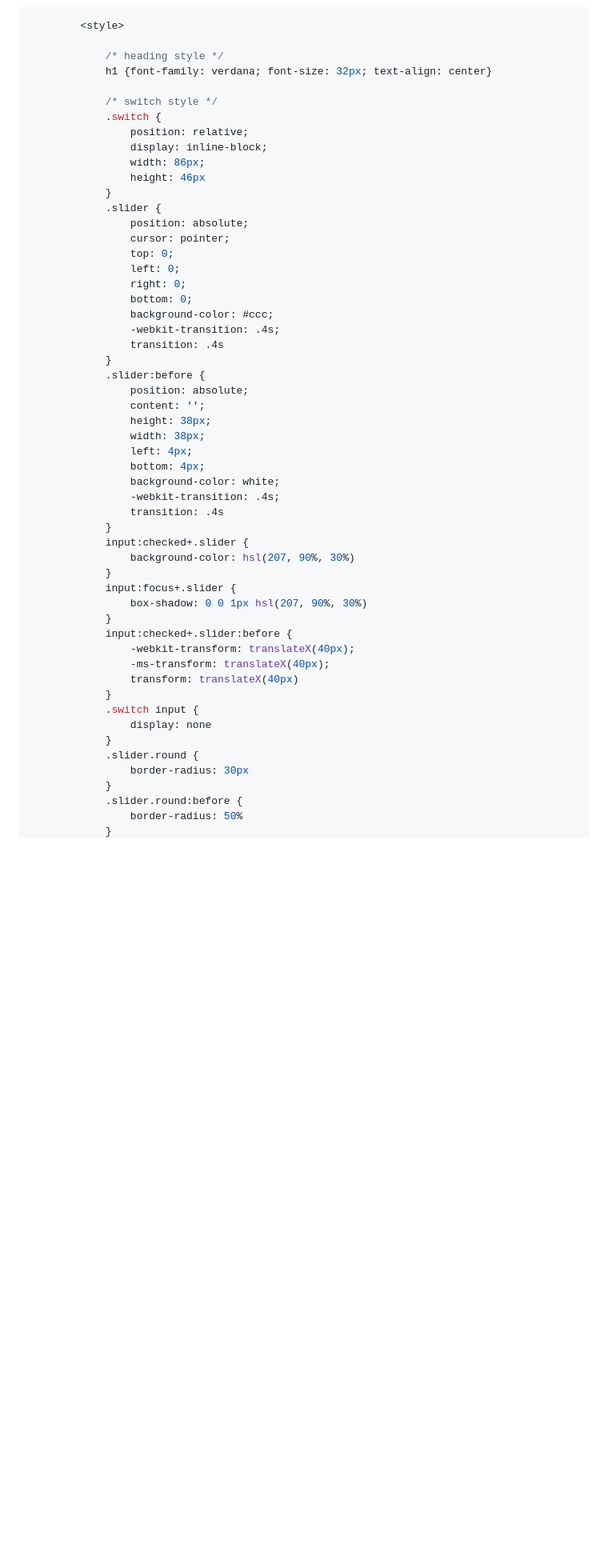
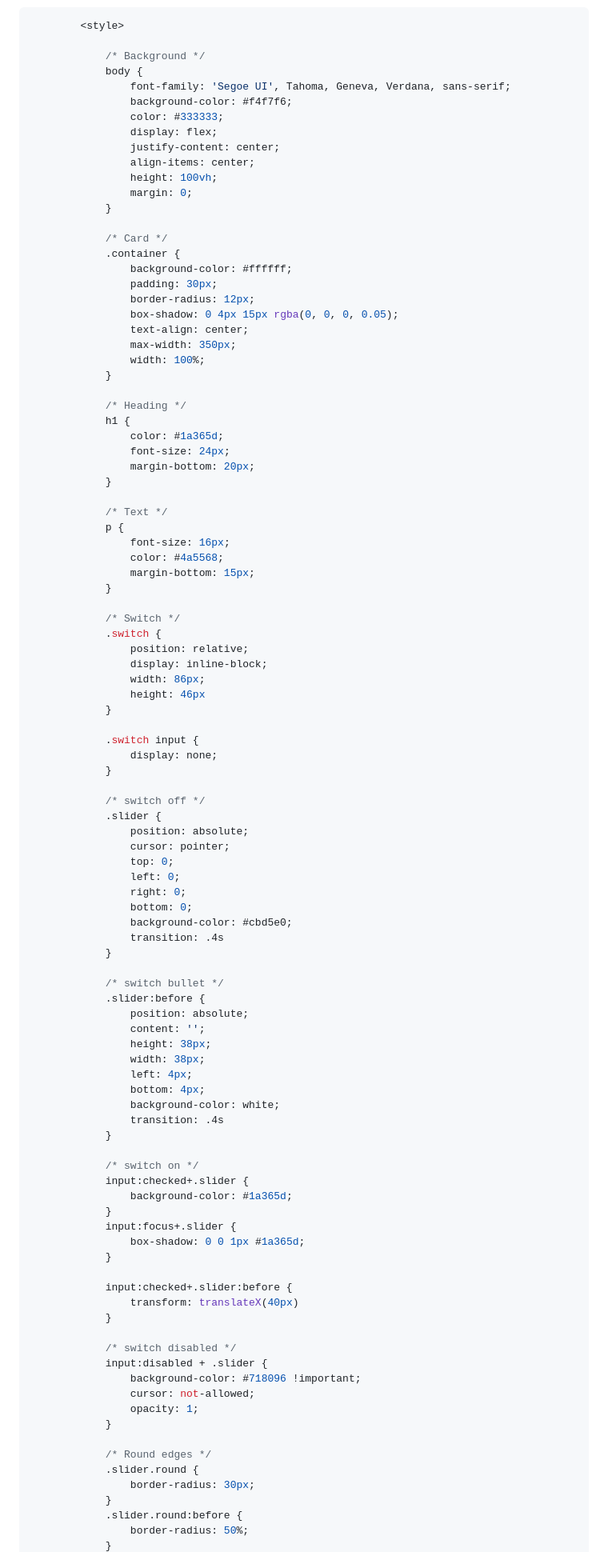
Before and after one commit to BojanJurca/ESP32-Internet-Remote-Access-No-Cloud-No-Subscription-No-Problem, a Markdown page: readme.md, the part around the change printed below. Shown: that part at 80% size. GitHub-like rendering; blank space fills up the shorter version.

````diff
--- a/readme.md
+++ b/readme.md
@@ -212,16 +205,56 @@ Custom CSS can improve:
 ```css
 		<style>
 
-			/* heading style */
-			h1 {font-family: verdana; font-size: 32px; text-align: center}
+			/* Background */
+			body {
+				font-family: 'Segoe UI', Tahoma, Geneva, Verdana, sans-serif;
+				background-color: #f4f7f6;
+				color: #333333;
+				display: flex;
+				justify-content: center;
+				align-items: center;
+				height: 100vh;
+				margin: 0;
+			}
 
-			/* switch style */
+			/* Card */
+			.container {
+				background-color: #ffffff;
+				padding: 30px;
+				border-radius: 12px;
+				box-shadow: 0 4px 15px rgba(0, 0, 0, 0.05);
+				text-align: center;
+				max-width: 350px;
+				width: 100%;
+			}
+
+			/* Heading */
+			h1 {
+				color: #1a365d;
+				font-size: 24px;
+				margin-bottom: 20px;
+			}
+
+			/* Text */
+			p {
+				font-size: 16px;
+				color: #4a5568;
+				margin-bottom: 15px;
+			}
+
+			/* Switch */
 			.switch {
 				position: relative;
 				display: inline-block;
 				width: 86px;
 				height: 46px
 			}
+
+			.switch input {
+				display: none;
+			}
+
+			/* switch off */
 			.slider {
 				position: absolute;
 				cursor: pointer;
@@ -229,10 +262,11 @@ Custom CSS can improve:
 				left: 0;
 				right: 0;
 				bottom: 0;
-				background-color: #ccc;
-				-webkit-transition: .4s;
+				background-color: #cbd5e0;
 				transition: .4s
 			}
+
+			/* switch bullet */
 			.slider:before {
 				position: absolute;
 				content: '';
@@ -241,26 +275,32 @@ Custom CSS can improve:
 				left: 4px;
 				bottom: 4px;
 				background-color: white;
-				-webkit-transition: .4s;
 				transition: .4s
 			}
+
+			/* switch on */
 			input:checked+.slider {
-				background-color: hsl(207, 90%, 30%)
+				background-color: #1a365d;
 			}
 			input:focus+.slider {
-				box-shadow: 0 0 1px hsl(207, 90%, 30%)
+				box-shadow: 0 0 1px #1a365d;
 			}
+
 			input:checked+.slider:before {
-				-webkit-transform: translateX(40px);
-				-ms-transform: translateX(40px);
 				transform: translateX(40px)
 			}
-			.switch input {
-				display: none
+
+			/* switch disabled */
+			input:disabled + .slider {
+				background-color: #718096 !important;
+				cursor: not-allowed;
+				opacity: 1;
 			}
+
+			/* Round edges */
 			.slider.round {
-				border-radius: 30px
+				border-radius: 30px;
 			}
 			.slider.round:before {
-				border-radius: 50%
+				border-radius: 50%;
 			}
````
Also changed, not shown: other parts of readme.md (+45 -40 lines), not_safe.png (added), switch.png (added).
